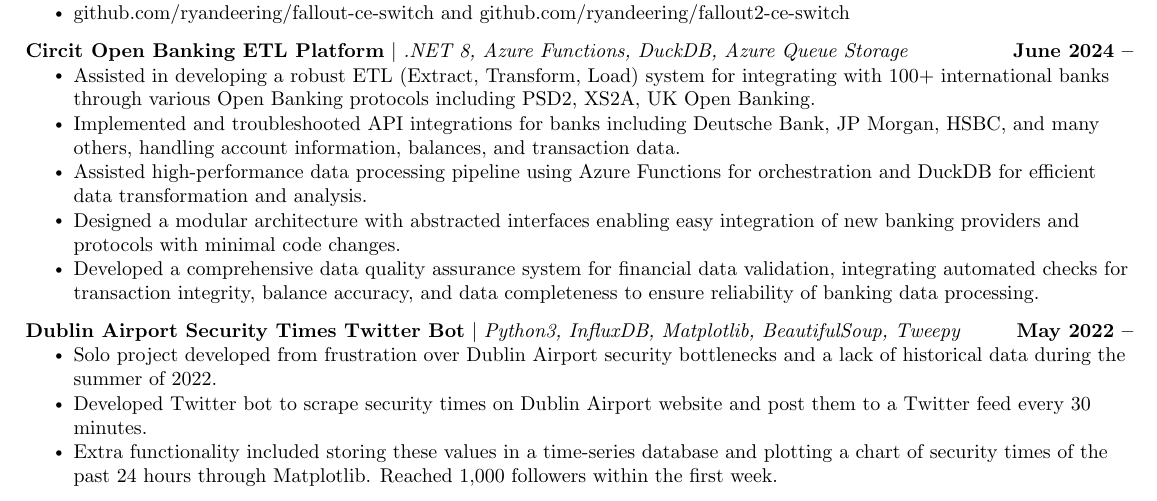
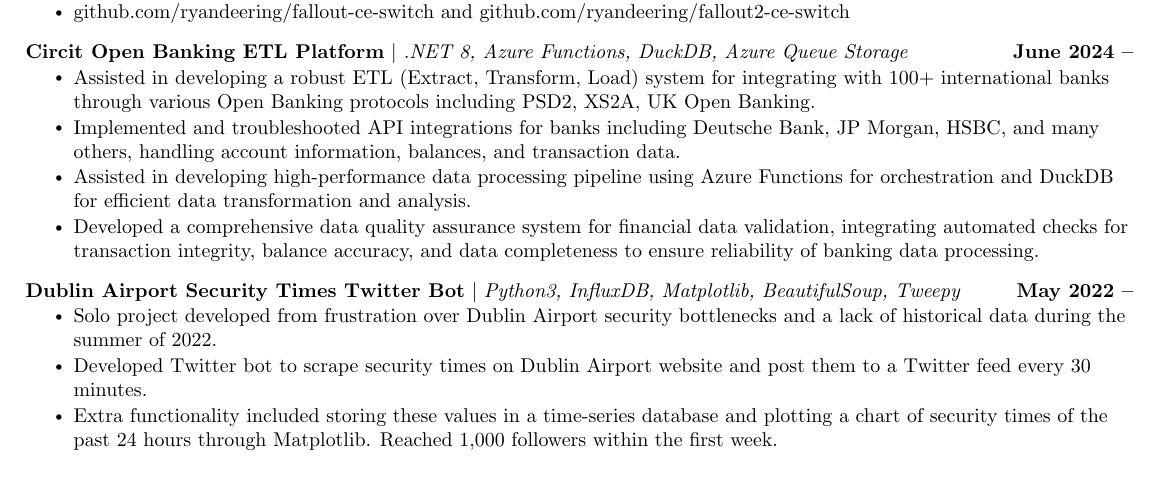
Before and after one commit to ryandeering/cv, a LaTeX CV (RyanDeeringCV.tex): part of page 2 of 2, cut so that both start at the same text. Compiled offline with pdfLaTeX.

Commit message:
Update RyanDeeringCV.tex

```diff
--- a/RyanDeeringCV.tex
+++ b/RyanDeeringCV.tex
@@ -176,8 +176,7 @@
 \resumeItemListStart
 \resumeItem{Assisted in developing a robust ETL (Extract, Transform, Load) system for integrating with 100+ international banks through various Open Banking protocols including PSD2, XS2A, UK Open Banking.}
 \resumeItem{Implemented and troubleshooted API integrations for banks including Deutsche Bank, JP Morgan, HSBC, and many others, handling account information, balances, and transaction data.}
-\resumeItem{Assisted high-performance data processing pipeline using Azure Functions for orchestration and DuckDB for efficient data transformation and analysis.}
-\resumeItem{Designed a modular architecture with abstracted interfaces enabling easy integration of new banking providers and protocols with minimal code changes.}
+\resumeItem{Assisted in developing high-performance data processing pipeline using Azure Functions for orchestration and DuckDB for efficient data transformation and analysis.}
 \resumeItem{Developed a comprehensive data quality assurance system for financial data validation, integrating automated checks for transaction integrity, balance accuracy, and data completeness to ensure reliability of banking data processing.}
 \resumeItemListEnd
 \vspace{-12pt}
```
